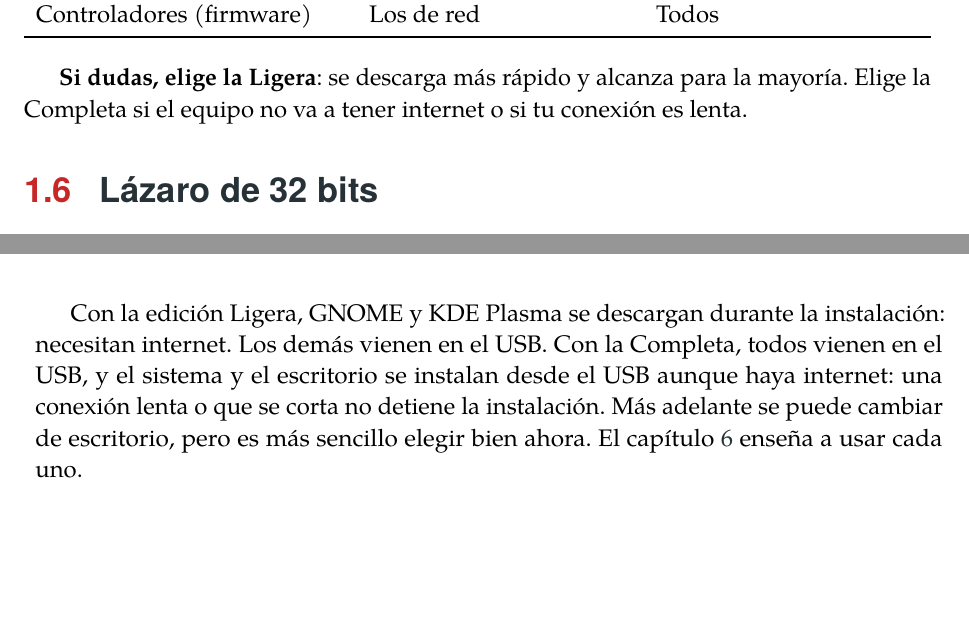
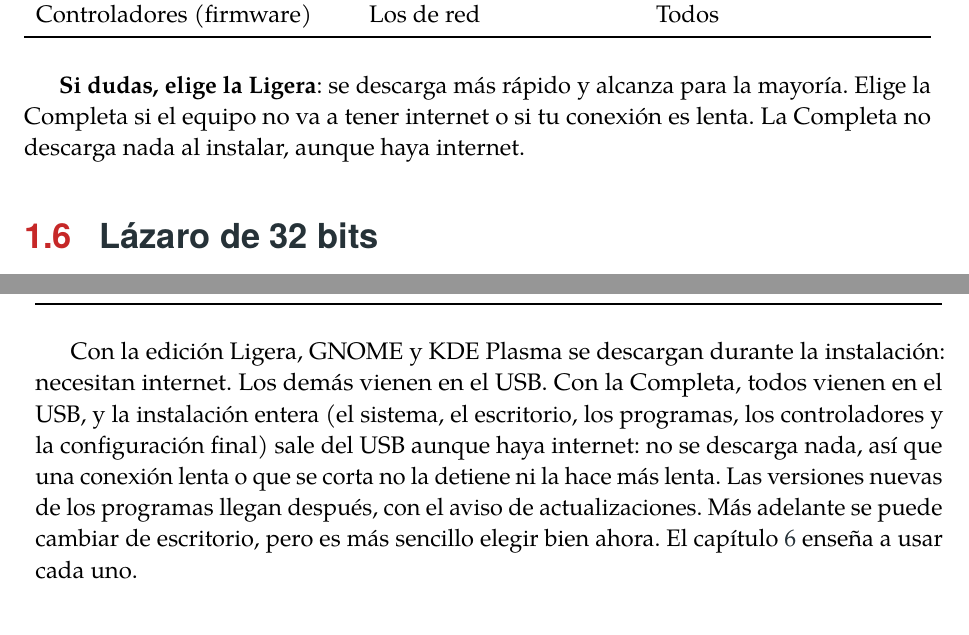
Before and after one commit to Entropio1984/lazaro-linux, a LaTeX book (manual/lazaro-manual.tex, which reads manual/capitulos/01-bienvenida.tex, manual/capitulos/04-instalar.tex): two parts of pages 12 and 25 of 90, joined at a grey line, cut so that both start at the same text. Compiled offline with pdfLaTeX; a LaTeX package or settings file that is missing is left out.

Commit message:
Completa: instalar todo desde el USB aunque haya internet
La configuración final (desktop-postinstall.sh), los controladores y el
driver Broadcom usan solo el repositorio de la ISO en la edición
Completa, también con conexión. Si algo falla desde el USB y hay
internet, ese paso se reintenta con internet. Prueba QEMU revisa que la
Completa con red no descargue nada. README y manual actualizados.

Co-Authored-By: Claude Opus 5.5 <noreply@anthropic.com>
Claude-Session: https://claude.ai/code/session_01Fekxfrpma5YmR6P45AQHML

```diff
--- a/manual/capitulos/01-bienvenida.tex
+++ b/manual/capitulos/01-bienvenida.tex
@@ -124,7 +124,8 @@ Controladores (firmware) & Los de red & Todos \\
 
 \textbf{Si dudas, elige la Ligera}: se descarga más rápido y alcanza para la
 mayoría. Elige la Completa si el equipo no va a tener internet o si tu
-conexión es lenta.
+conexión es lenta. La Completa no descarga nada al instalar, aunque
+haya internet.
 
 \section{Lázaro de 32 bits}\label{sec:32-bits}
 
--- a/manual/capitulos/04-instalar.tex
+++ b/manual/capitulos/04-instalar.tex
@@ -82,9 +82,12 @@ IceWM & Solo en la ISO de 32 bits (su único escritorio): liviano y moderno, con
 
 Con la edición Ligera, GNOME y KDE Plasma se descargan durante la
 instalación: necesitan internet. Los demás vienen en el USB. Con la
-Completa, todos vienen en el USB, y el sistema y el escritorio se
-instalan desde el USB aunque haya internet: una conexión lenta o que se
-corta no detiene la instalación. Más adelante se puede cambiar de
+Completa, todos vienen en el USB, y la instalación entera (el sistema,
+el escritorio, los programas, los controladores y la configuración
+final) sale del USB aunque haya internet: no se descarga nada, así que
+una conexión lenta o que se corta no la detiene ni la hace más lenta.
+Las versiones nuevas de los programas llegan después, con el aviso de
+actualizaciones. Más adelante se puede cambiar de
 escritorio, pero es más sencillo elegir bien ahora. El
 capítulo~\ref{cap:06-escritorio} enseña a usar cada uno.
 
```
Also changed, not shown: README.md, 2 other files.
